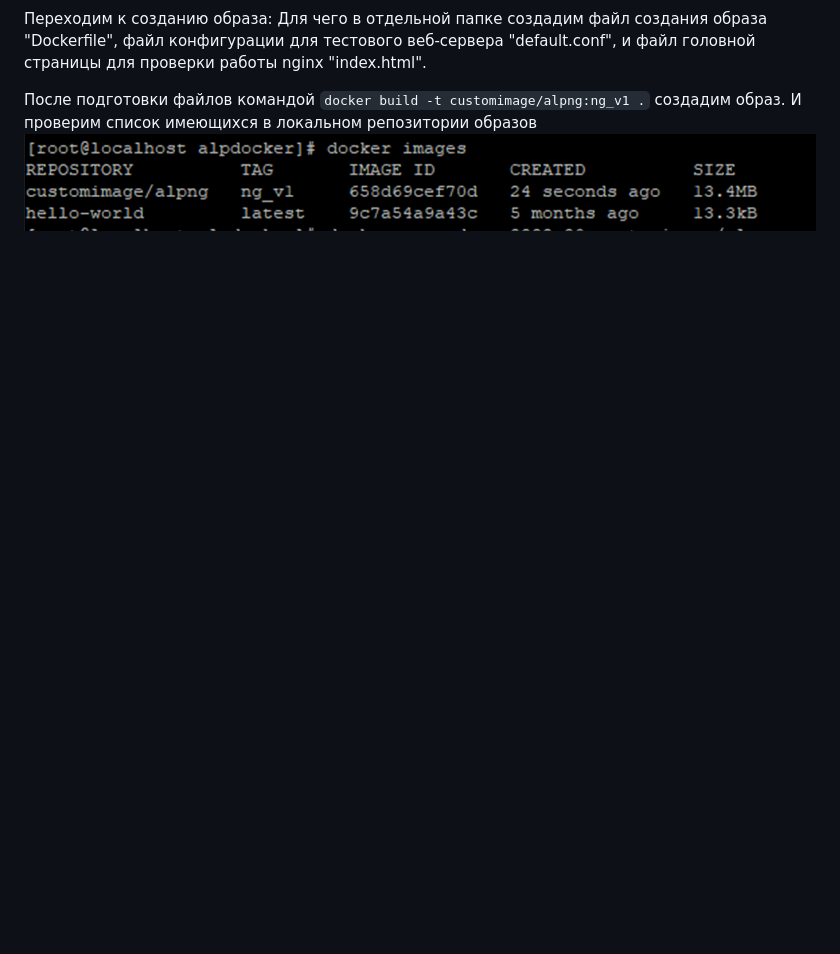
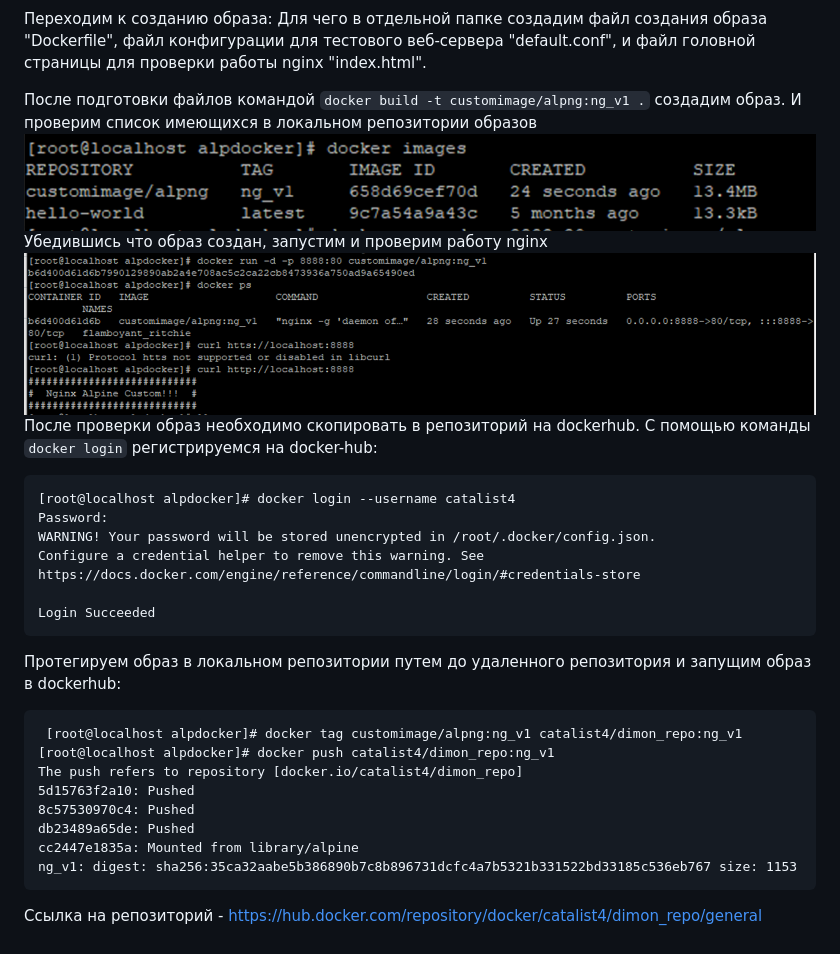
Before and after one commit to catalist3/otus, a Markdown page: task14Docker/README.md, the part around the change. Drawn GitHub-style; pictures changed too: task14Docker/images/nginx_service_proverka.png (added); blank space fills up the shorter version.

Commit message:
Add task Docker

````diff
--- a/task14Docker/README.md
+++ b/task14Docker/README.md
@@ -25,3 +25,28 @@ Docker будет установлен на Centos 7 из репозитория
 После  подготовки файлов командой ``` docker build -t customimage/alpng:ng_v1 . ``` создадим образ.
 И проверим список имеющихся в локальном репозитории образов
 ![Alt text](https://github.com/catalist3/otus/blob/master/task14Docker/images/Docker_image_proverka.png?raw=true)
+Убедившись что образ создан, запустим и проверим работу nginx
+![Alt text](https://github.com/catalist3/otus/blob/master/task14Docker/images/nginx_service_proverka.png?raw=true)
+После проверки образ необходимо скопировать в репозиторий на dockerhub.
+С помощью команды ```docker login``` регистрируемся на docker-hub:
+```
+[root@localhost alpdocker]# docker login --username catalist4
+Password:
+WARNING! Your password will be stored unencrypted in /root/.docker/config.json.
+Configure a credential helper to remove this warning. See
+https://docs.docker.com/engine/reference/commandline/login/#credentials-store
+
+Login Succeeded
+```
+Протегируем образ в локальном репозитории путем до удаленного репозитория и запущим образ в dockerhub:
+```
+ [root@localhost alpdocker]# docker tag customimage/alpng:ng_v1 catalist4/dimon_repo:ng_v1
+[root@localhost alpdocker]# docker push catalist4/dimon_repo:ng_v1
+The push refers to repository [docker.io/catalist4/dimon_repo]
+5d15763f2a10: Pushed
+8c57530970c4: Pushed
+db23489a65de: Pushed
+cc2447e1835a: Mounted from library/alpine
+ng_v1: digest: sha256:35ca32aabe5b386890b7c8b896731dcfc4a7b5321b331522bd33185c536eb767 size: 1153
+```
+Ссылка на репозиторий - https://hub.docker.com/repository/docker/catalist4/dimon_repo/general
````
